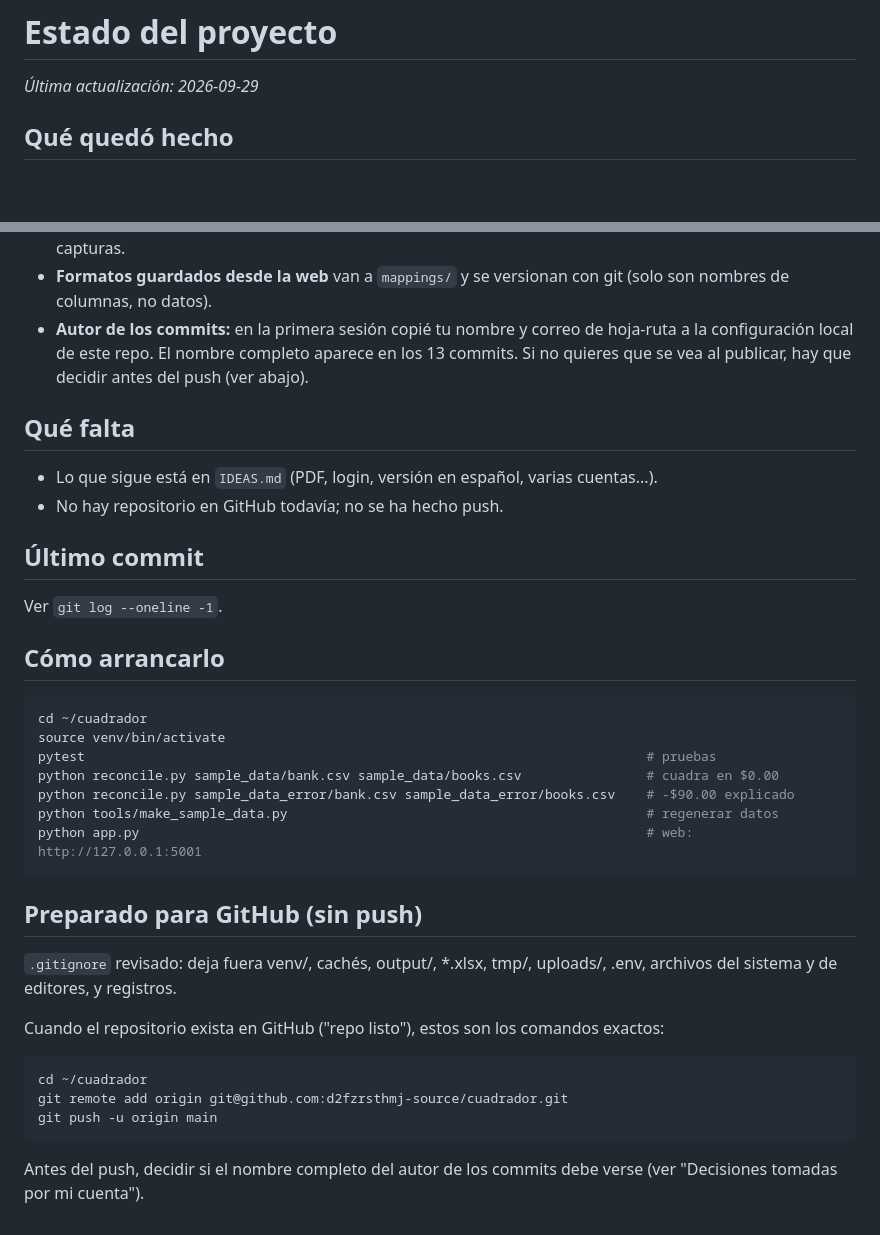
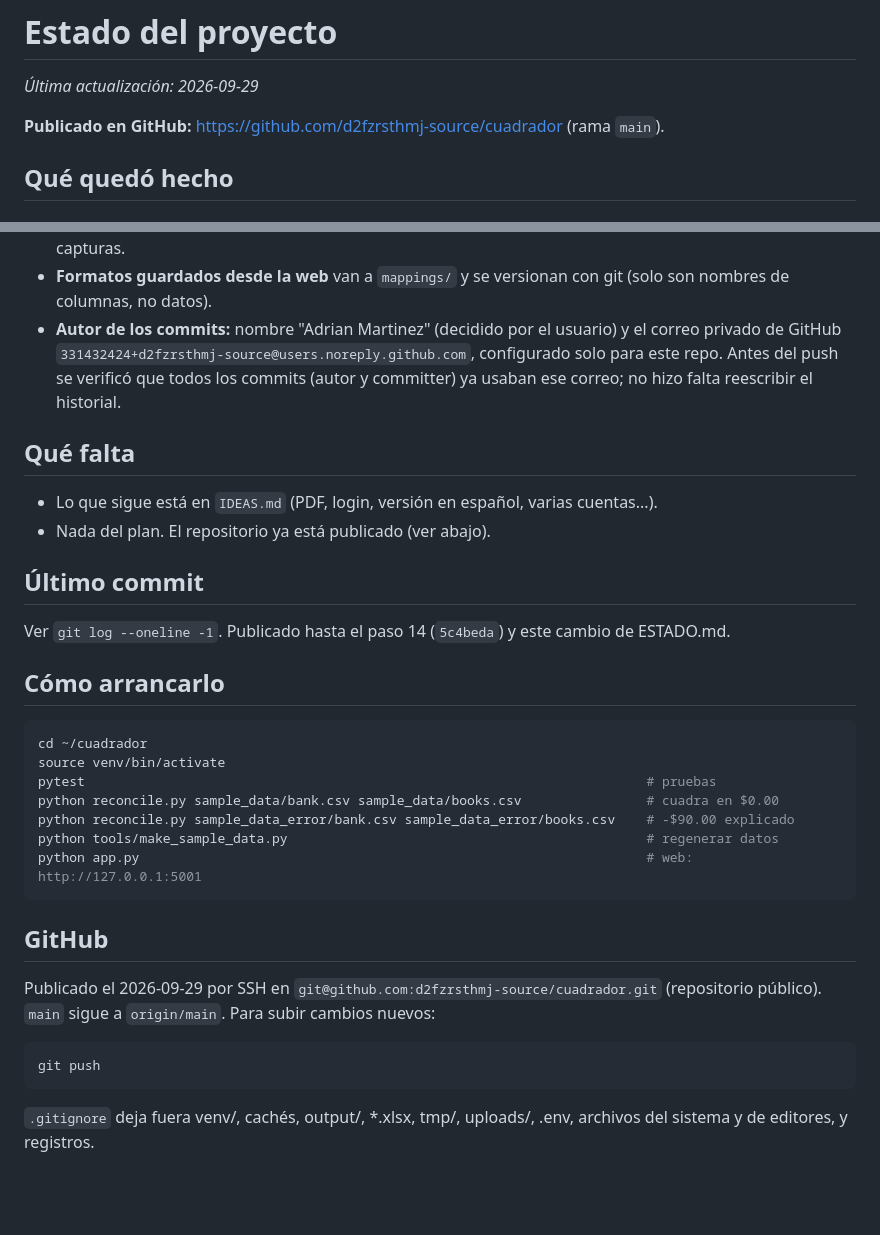
Before and after one commit to d2fzrsthmj-source/cuadrador, a Markdown page: ESTADO.md, 2 parts joined by grey strips. Rendered like a GitHub page; blank space fills up the shorter version.

Commit message:
ESTADO.md: el proyecto ya está publicado en GitHub
Co-Authored-By: Claude Opus 5.5 <noreply@anthropic.com>

````diff
--- a/ESTADO.md
+++ b/ESTADO.md
@@ -1,6 +1,8 @@
 # Estado del proyecto
 
 _Última actualización: 2026-09-29_
+
+**Publicado en GitHub:** https://github.com/d2fzrsthmj-source/cuadrador (rama `main`).
 
 ## Qué quedó hecho
 
@@ -57,16 +59,17 @@ y pantalla web mínima.
   para poder tomar capturas.
 - **Formatos guardados desde la web** van a `mappings/` y se versionan con git
   (solo son nombres de columnas, no datos).
-- **Autor de los commits:** en la primera sesión copié tu nombre y correo de hoja-ruta
-  a la configuración local de este repo. El nombre completo aparece en los 13 commits.
-  Si no quieres que se vea al publicar, hay que decidir antes del push (ver abajo).
+- **Autor de los commits:** nombre "Adrian Martinez" (decidido por el usuario) y el
+  correo privado de GitHub `331432424+d2fzrsthmj-source@users.noreply.github.com`,
+  configurado solo para este repo. Antes del push se verificó que todos los commits
+  (autor y committer) ya usaban ese correo; no hizo falta reescribir el historial.
 
 ## Qué falta
 - Lo que sigue está en `IDEAS.md` (PDF, login, versión en español, varias cuentas...).
-- No hay repositorio en GitHub todavía; no se ha hecho push.
+- Nada del plan. El repositorio ya está publicado (ver abajo).
 
 ## Último commit
-Ver `git log --oneline -1`.
+Ver `git log --oneline -1`. Publicado hasta el paso 14 (`5c4beda`) y este cambio de ESTADO.md.
 
 ## Cómo arrancarlo
 ```bash
@@ -79,15 +82,11 @@ python tools/make_sample_data.py                                              #
 python app.py                                                                 # web: http://127.0.0.1:5001
 ```
 
-## Preparado para GitHub (sin push)
-`.gitignore` revisado: deja fuera venv/, cachés, output/, *.xlsx, tmp/, uploads/,
-.env, archivos del sistema y de editores, y registros.
-
-Cuando el repositorio exista en GitHub ("repo listo"), estos son los comandos exactos:
+## GitHub
+Publicado el 2026-09-29 por SSH en `git@github.com:d2fzrsthmj-source/cuadrador.git`
+(repositorio público). `main` sigue a `origin/main`. Para subir cambios nuevos:
 ```bash
-cd ~/cuadrador
-git remote add origin git@github.com:d2fzrsthmj-source/cuadrador.git
-git push -u origin main
+git push
 ```
-Antes del push, decidir si el nombre completo del autor de los commits debe verse
-(ver "Decisiones tomadas por mi cuenta").
+`.gitignore` deja fuera venv/, cachés, output/, *.xlsx, tmp/, uploads/, .env,
+archivos del sistema y de editores, y registros.
````
